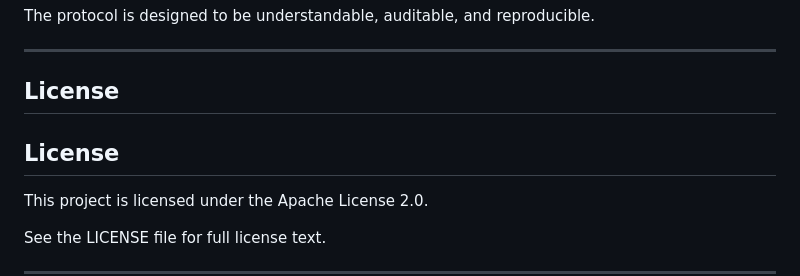
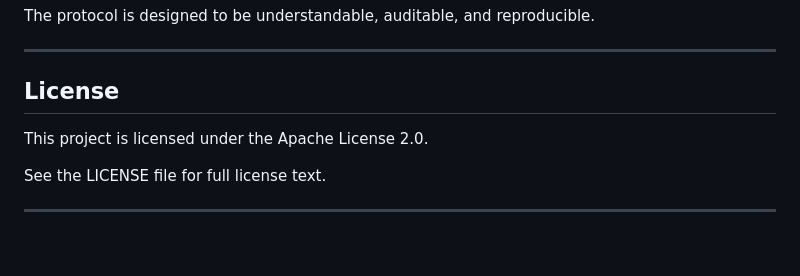
Before and after one commit to mendezjavier3567-prog/nexocoin, a Markdown page: README.md, the part around the change. Rendered like a GitHub page; blank space fills up the shorter version.

```diff
--- a/README.md
+++ b/README.md
@@ -113,7 +113,6 @@ The protocol is designed to be understandable, auditable, and reproducible.
 
 ## License
 
-## License
 
 This project is licensed under the Apache License 2.0.
 
```
